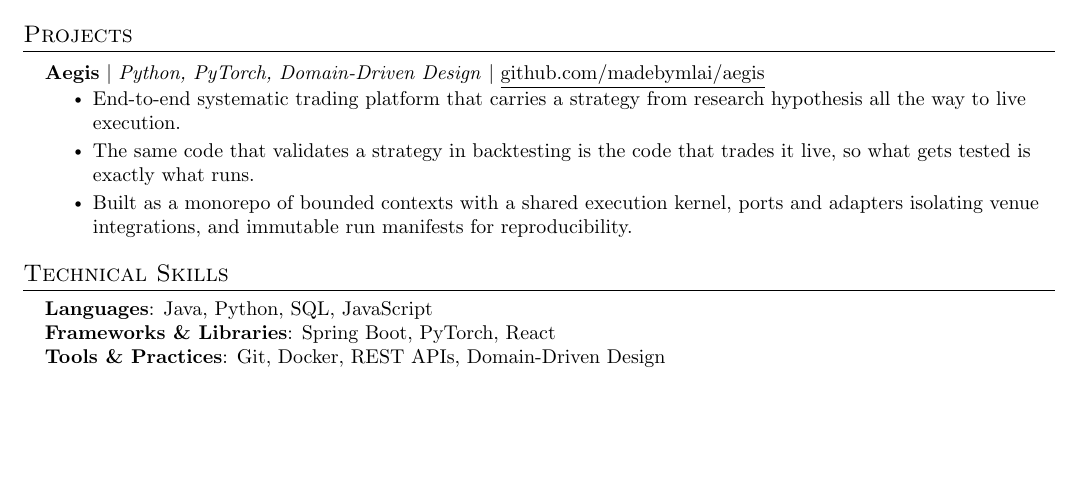
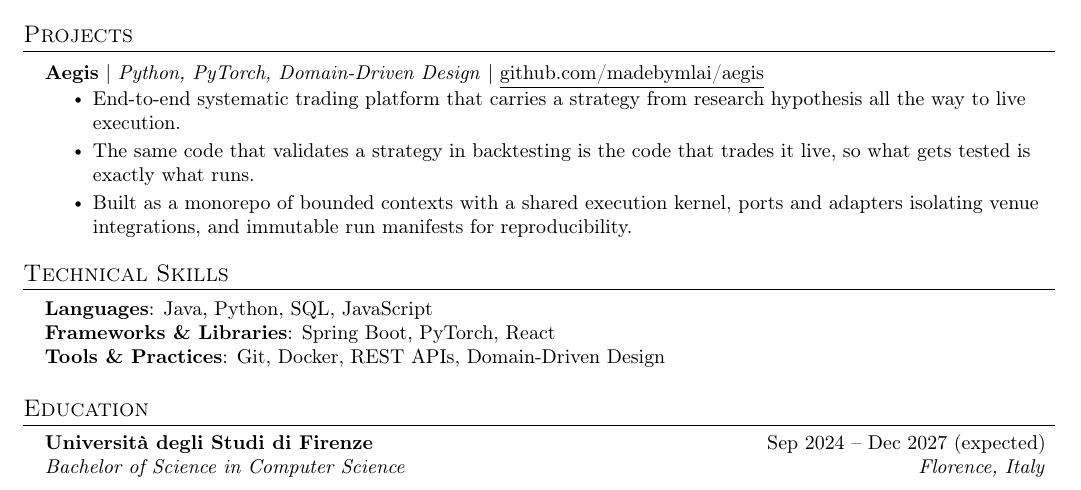
Before and after one commit to madebymlai/laimk.dev, a LaTeX CV (resume/resume.tex): part of the page, cut so that both start at the same text, the shorter picture padded with empty space. Compiled offline with pdfLaTeX.

Commit message:
Add education to site and resume
BSc Computer Science, Università degli Studi di Firenze. Marked
(expected) since Dec 2027 is a future date and would otherwise read as
already completed.

Resume gains T1 fontenc so the accent in Università renders.

```diff
--- a/resume/resume.tex
+++ b/resume/resume.tex
@@ -6,6 +6,7 @@
 
 \documentclass[a4paper,11pt]{article}
 
+\usepackage[T1]{fontenc}
 \usepackage{latexsym}
 \usepackage[a4paper,margin=1.4cm]{geometry}
 \usepackage{titlesec}
@@ -153,14 +154,12 @@ right rather than clever. Open to full-time positions and freelance work.
     }}
  \end{itemize}
 
-% %----------EDUCATION----------
-% Uncomment and fill in when ready.
-%
-% \section{Education}
-%   \resumeSubHeadingListStart
-%     \resumeSubheading
-%       {University Name}{Start -- End}
-%       {Degree}{City, Country}
-%   \resumeSubHeadingListEnd
+%----------EDUCATION----------
+\section{Education}
+  \resumeSubHeadingListStart
+    \resumeSubheading
+      {Universit\`a degli Studi di Firenze}{Sep 2024 -- Dec 2027 (expected)}
+      {Bachelor of Science in Computer Science}{Florence, Italy}
+  \resumeSubHeadingListEnd
 
 \end{document}
```
Also changed, not shown: resume/resume.pdf, 1 other file.
